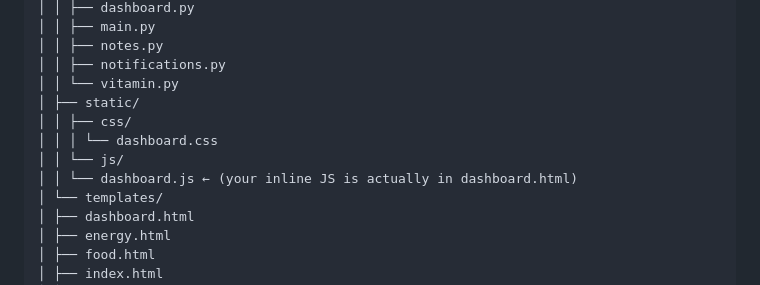
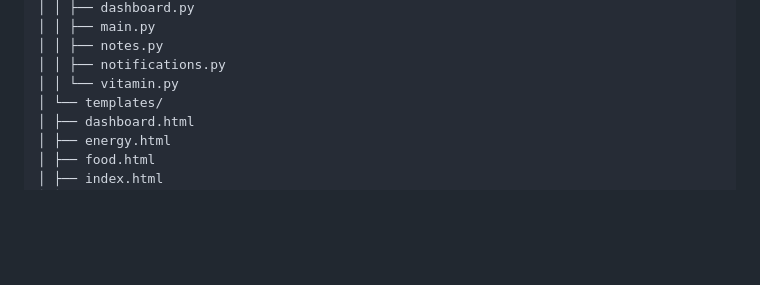
Before and after one commit to alaminO8islam/ecosphere, a Markdown page: README.md, the part around the change. GitHub-like rendering; blank space fills up the shorter version.

```diff
--- a/README.md
+++ b/README.md
@@ -94,11 +94,6 @@ ecosphere/
 │ │ ├── notes.py
 │ │ ├── notifications.py
 │ │ └── vitamin.py
-│ ├── static/
-│ │ ├── css/
-│ │ │ └── dashboard.css
-│ │ └── js/
-│ │ └── dashboard.js ← (your inline JS is actually in dashboard.html)
 │ └── templates/
 │ ├── dashboard.html
 │ ├── energy.html
```
